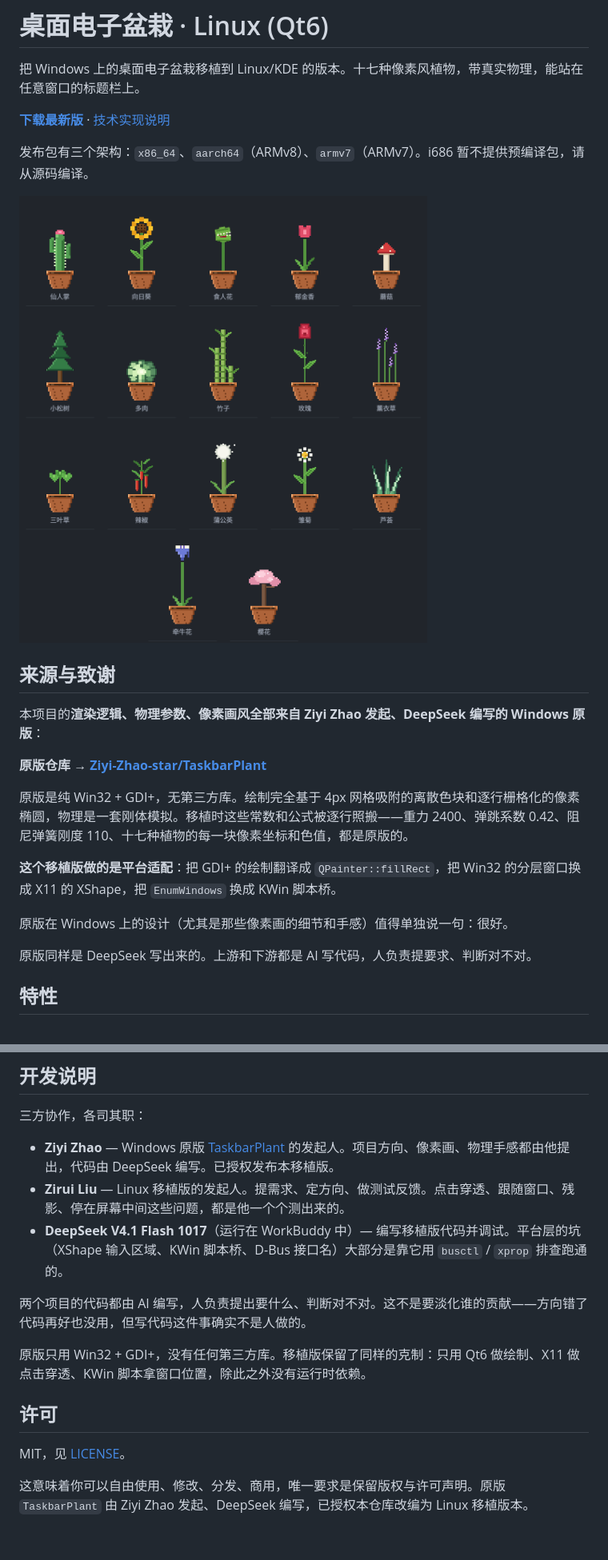
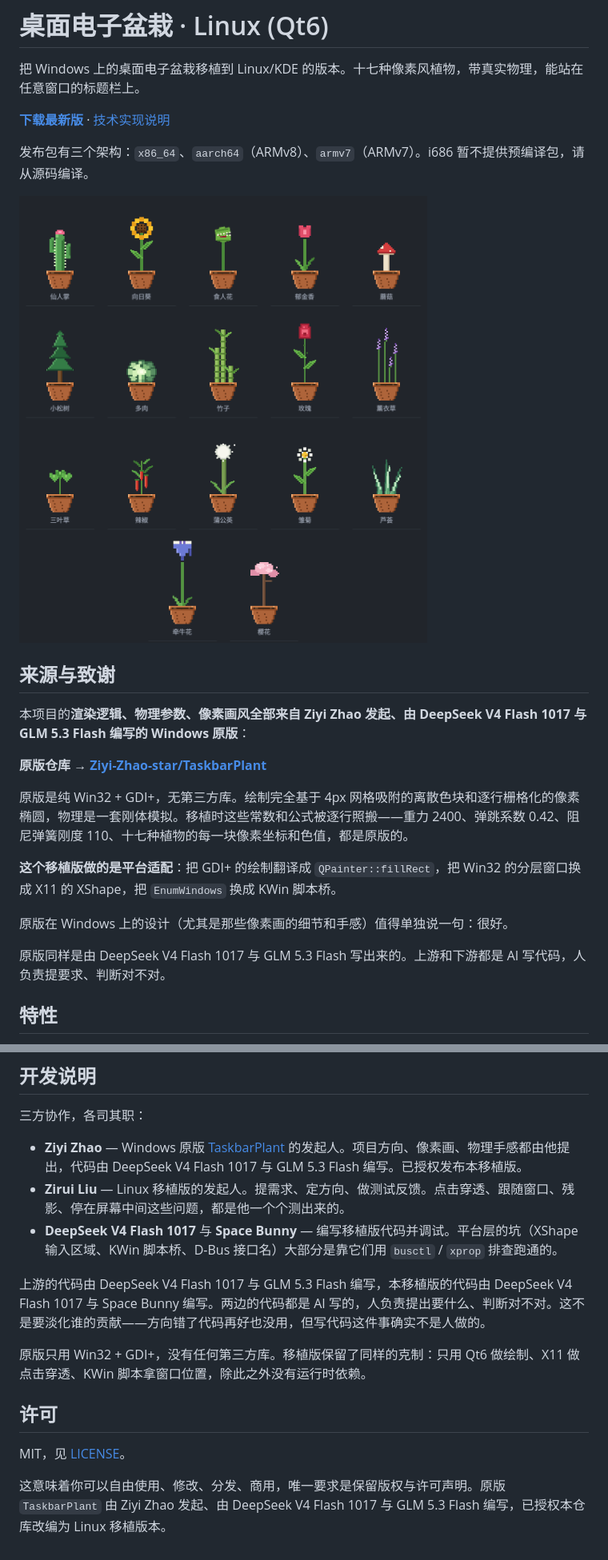
Before and after one commit to Epiphany106-blip/taskbarplant-linux, a Markdown page: README.md, 2 parts joined by grey strips. Shown at 80% size. Rendered like a GitHub page; pictures changed too: docs/plants.png.

```diff
--- a/README.md
+++ b/README.md
@@ -10,7 +10,7 @@
 
 ## 来源与致谢
 
-本项目的**渲染逻辑、物理参数、像素画风全部来自 Ziyi Zhao 发起、DeepSeek 编写的 Windows 原版**：
+本项目的**渲染逻辑、物理参数、像素画风全部来自 Ziyi Zhao 发起、由 DeepSeek V4 Flash 1017 与 GLM 5.3 Flash 编写的 Windows 原版**：
 
 **原版仓库 → [Ziyi-Zhao-star/TaskbarPlant](https://github.com/Ziyi-Zhao-star/TaskbarPlant)**
 
@@ -20,7 +20,7 @@
 
 原版在 Windows 上的设计（尤其是那些像素画的细节和手感）值得单独说一句：很好。
 
-原版同样是 DeepSeek 写出来的。上游和下游都是 AI 写代码，人负责提要求、判断对不对。
+原版同样是由 DeepSeek V4 Flash 1017 与 GLM 5.3 Flash 写出来的。上游和下游都是 AI 写代码，人负责提要求、判断对不对。
 
 ## 特性
 
@@ -145,11 +145,11 @@ TBP_TRACE=1 ./build/taskbarplant
 
 三方协作，各司其职：
 
-- **Ziyi Zhao** — Windows 原版 [TaskbarPlant](https://github.com/Ziyi-Zhao-star/TaskbarPlant) 的发起人。项目方向、像素画、物理手感都由他提出，代码由 DeepSeek 编写。已授权发布本移植版。
+- **Ziyi Zhao** — Windows 原版 [TaskbarPlant](https://github.com/Ziyi-Zhao-star/TaskbarPlant) 的发起人。项目方向、像素画、物理手感都由他提出，代码由 DeepSeek V4 Flash 1017 与 GLM 5.3 Flash 编写。已授权发布本移植版。
 - **Zirui Liu** — Linux 移植版的发起人。提需求、定方向、做测试反馈。点击穿透、跟随窗口、残影、停在屏幕中间这些问题，都是他一个个测出来的。
-- **DeepSeek V4.1 Flash 1017**（运行在 WorkBuddy 中）— 编写移植版代码并调试。平台层的坑（XShape 输入区域、KWin 脚本桥、D-Bus 接口名）大部分是靠它用 `busctl` / `xprop` 排查跑通的。
+- **DeepSeek V4 Flash 1017** 与 **Space Bunny** — 编写移植版代码并调试。平台层的坑（XShape 输入区域、KWin 脚本桥、D-Bus 接口名）大部分是靠它们用 `busctl` / `xprop` 排查跑通的。
 
-两个项目的代码都由 AI 编写，人负责提出要什么、判断对不对。这不是要淡化谁的贡献——方向错了代码再好也没用，但写代码这件事确实不是人做的。
+上游的代码由 DeepSeek V4 Flash 1017 与 GLM 5.3 Flash 编写，本移植版的代码由 DeepSeek V4 Flash 1017 与 Space Bunny 编写。两边的代码都是 AI 写的，人负责提出要什么、判断对不对。这不是要淡化谁的贡献——方向错了代码再好也没用，但写代码这件事确实不是人做的。
 
 原版只用 Win32 + GDI+，没有任何第三方库。移植版保留了同样的克制：只用 Qt6 做绘制、X11 做点击穿透、KWin 脚本拿窗口位置，除此之外没有运行时依赖。
 
@@ -157,4 +157,4 @@ TBP_TRACE=1 ./build/taskbarplant
 
 MIT，见 [LICENSE](LICENSE)。
 
-这意味着你可以自由使用、修改、分发、商用，唯一要求是保留版权与许可声明。原版 `TaskbarPlant` 由 Ziyi Zhao 发起、DeepSeek 编写，已授权本仓库改编为 Linux 移植版本。
+这意味着你可以自由使用、修改、分发、商用，唯一要求是保留版权与许可声明。原版 `TaskbarPlant` 由 Ziyi Zhao 发起、由 DeepSeek V4 Flash 1017 与 GLM 5.3 Flash 编写，已授权本仓库改编为 Linux 移植版本。
```
Also changed, not shown: 1 other file.
